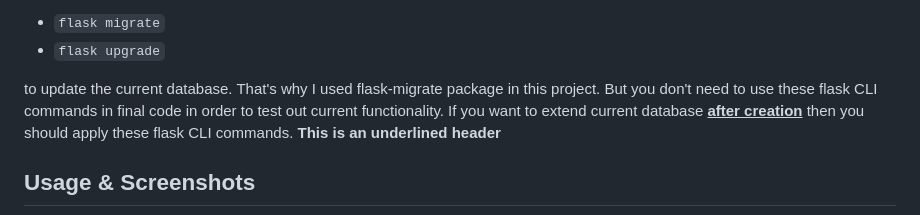
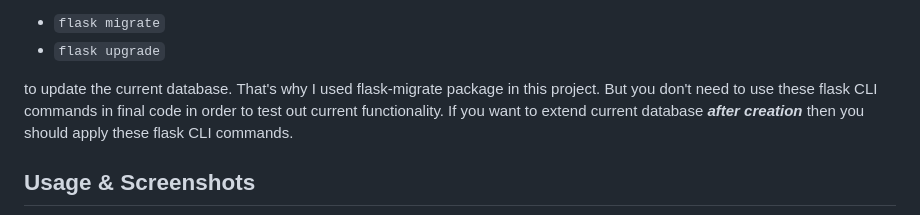
Before and after one commit to alper-sayin/NBA-Database, a Markdown page: README.md, the part around the change. Drawn GitHub-style.

```diff
--- a/README.md
+++ b/README.md
@@ -56,8 +56,8 @@ But between seeding the database and updating database models, you should apply:
 - `flask migrate`
 - `flask upgrade`
 
-to update the current database. That's why I used flask-migrate package in this project. But you don't need to use these flask CLI commands in final code in order to test out current functionality. If you want to extend current database <b><u>after creation</u></b> then you should apply these flask CLI commands.
-__This is an underlined header__
+to update the current database. That's why I used flask-migrate package in this project. But you don't need to use these flask CLI commands in final code in order to test out current functionality. If you want to extend current database **___after creation___** then you should apply these flask CLI commands.
+
 
 ## Usage & Screenshots
 ![Description](images/welcome.PNG)
```
